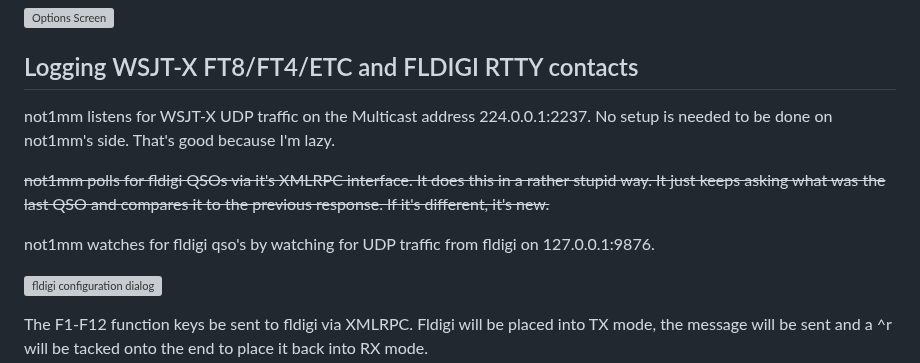
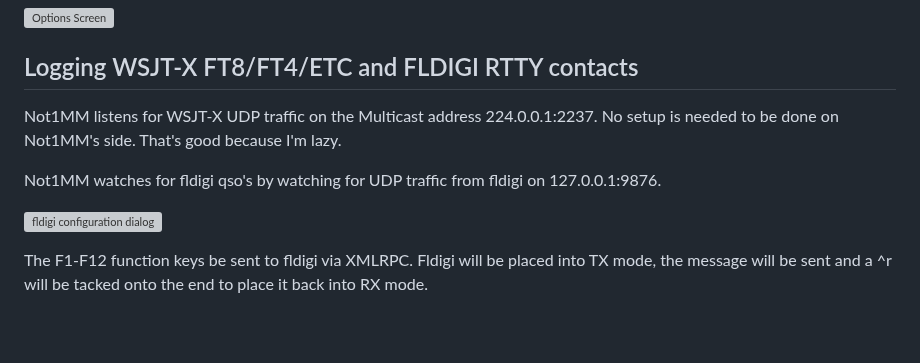
Before and after one commit to mbridak/not1mm, a Markdown page: README.md, the part around one of its changes. Rendered like a GitHub page; blank space fills up the shorter version; grey boxes are pictures that could not be loaded.

```diff
--- a/README.md
+++ b/README.md
@@ -588,14 +588,10 @@ On the Options TAB you can:
 
 ## Logging WSJT-X FT8/FT4/ETC and FLDIGI RTTY contacts
 
-not1mm listens for WSJT-X UDP traffic on the Multicast address 224.0.0.1:2237.
-No setup is needed to be done on not1mm's side. That's good because I'm lazy.
+Not1MM listens for WSJT-X UDP traffic on the Multicast address 224.0.0.1:2237.
+No setup is needed to be done on Not1MM's side. That's good because I'm lazy.
 
-~~not1mm polls for fldigi QSOs via it's XMLRPC interface. It does this in a rather stupid
-way. It just keeps asking what was the last QSO and compares it to the previous response.
-If it's different, it's new.~~
-
-not1mm watches for fldigi qso's by watching for UDP traffic from fldigi on 127.0.0.1:9876.
+Not1MM watches for fldigi qso's by watching for UDP traffic from fldigi on 127.0.0.1:9876.
 
 ![fldigi configuration dialog](https://github.com/mbridak/not1mm/blob/master/pic/fldigi_adif_udp.png?raw=true)
 
```
Also changed, not shown: other parts of README.md (+6 -6 lines).
